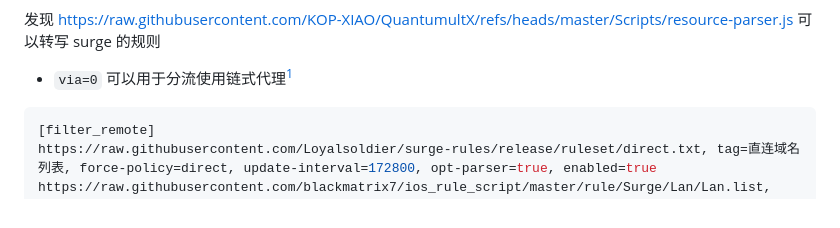
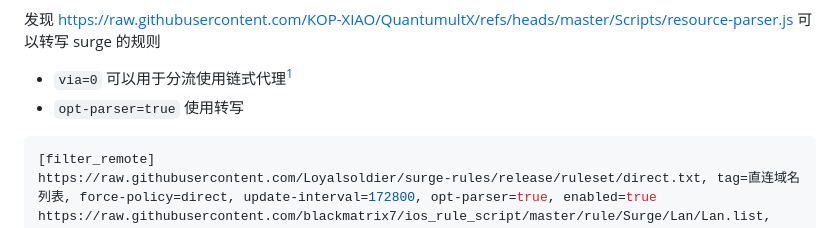
Before and after one commit to bxb100/Scripts, a Markdown page: 圈X/Rules/README.md, the part around one of its changes. Drawn GitHub-style.

Commit message:
Enhance README with Surge rules and policy details
Updated README with new configuration options and examples for Surge rules and policies.

````diff
--- a/圈X/Rules/README.md
+++ b/圈X/Rules/README.md
@@ -1,6 +1,7 @@
 发现 <https://raw.githubusercontent.com/KOP-XIAO/QuantumultX/refs/heads/master/Scripts/resource-parser.js> 可以转写 surge 的规则
 
 - `via=0` 可以用于分流使用链式代理[^1]
+- `opt-parser=true` 使用转写
 
 ```conf
 [filter_remote]
````
Also changed, not shown: other parts of 圈X/Rules/README.md (+16 -0 lines).
